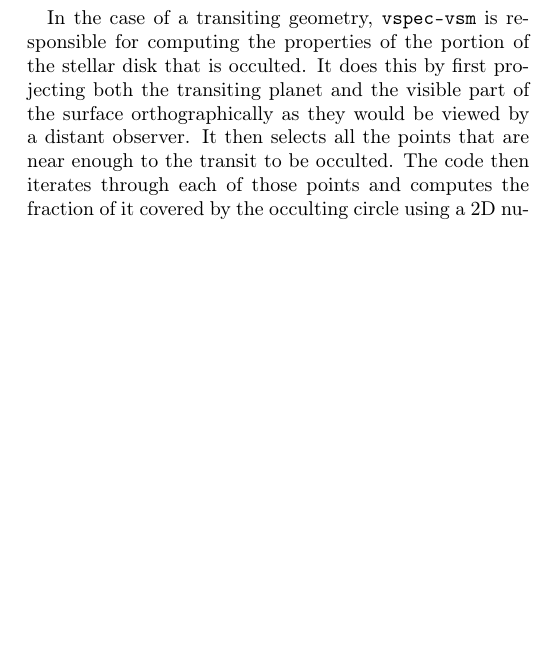
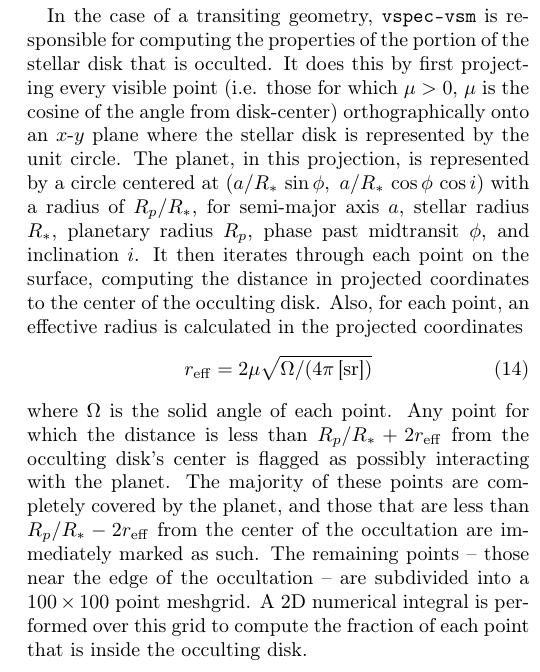
Before and after one commit to VSPEC-collab/vspec-paper, a LaTeX paper (src/tex/ms.tex): part of one column of page 8 of 18, cut so that both start at the same text, the shorter picture padded with empty space. Compiled offline with pdfLaTeX; a LaTeX package or settings file that is missing is left out.

Commit message:
Merge response to Veselin's comments

```diff
--- a/src/tex/ms.tex
+++ b/src/tex/ms.tex
@@ -445,7 +445,13 @@ inter-granule surface; the surface coverage of the cool region at any given time
     \label{fig:ld_transit}
 \end{figure*}
 
-In the case of a transiting geometry, \texttt{vspec-vsm} is responsible for computing the properties of the portion of the stellar disk that is occulted. It does this by first projecting both the transiting planet and the visible part of the surface orthographically as they would be viewed by a distant observer. It then selects all the points that are near enough to the transit to be occulted. The code then iterates through each of those points and computes the fraction of it covered by the occulting circle using a 2D numerical integral. The weight of each point is determined by the geometric projected area as well as a quadratic limb darkening law \citep[see][]{espinoza2015}. This treatment allows the user to specify two parameters $u_1$ and $u_2$ that describe the flux variation as a function of angle from disk-center. A caveat of this method is that there is no dependence on wavelength. A better treatment would vary the temperature of the stellar model as a function of $\mu$; we simply apply a gray scaling factor to the flux. Figure \ref{fig:ld_transit} compares transit light curves for two different sets of limb darkening parameters.
+In the case of a transiting geometry, \texttt{vspec-vsm} is responsible for computing the properties of the portion of the stellar disk that is occulted. It does this by first projecting every visible point (i.e. those for which $\mu > 0$, $\mu$ is the cosine of the angle from disk-center) orthographically onto an $x$-$y$ plane where the stellar disk is represented by the unit circle. The planet, in this projection, is represented by a circle centered at $(a/R_*\,\sin{\phi},~ a/R_*\,\cos{\phi}\,\cos{i})$ with a radius of $R_p/R_*$, for semi-major axis $a$, stellar radius $R_*$, planetary radius $R_p$, phase past midtransit $\phi$, and inclination $i$. It then iterates through each point on the surface, computing the distance in projected coordinates to the center of the occulting disk. Also, for each point, an effective radius is calculated in the projected coordinates
+\begin{equation}
+    r_{\rm eff} = 2\mu\sqrt{\Omega/(4\pi\,\text{[sr]})}
+\end{equation}
+where $\Omega$ is the solid angle of each point. Any point for which the distance is less than $R_p/R_* + 2r_{\rm eff}$ from the occulting disk's center is flagged as possibly interacting with the planet. The majority of these points are completely covered by the planet, and those that are less than $R_p/R_* - 2r_{\rm eff}$ from the center of the occultation are immediately marked as such. The remaining points -- those near the edge of the occultation -- are subdivided into a $100\times 100$ point meshgrid. A 2D numerical integral is performed over this grid to compute the fraction of each point that is inside the occulting disk.
+
+ When computing the disk-integrated flux (including flux removed via a transit) the weight of each point is determined by the geometric projected area as well as a quadratic limb darkening law \citep[see][]{espinoza2015}. We treat limb darkening as a weight factor on the contribution of each point to the disk-integrated spectrum that depends on $\mu$. Points that are part of spots and faculae are treated the same as the photospheric points -- their respective weights are increased if they lie near the center and decreased if they lie on the limb. This treatment allows the user to specify two parameters $u_1$ and $u_2$ that describe the flux variation as a function of angle from disk-center. A caveat of this method is that there is no dependence on wavelength. A better treatment would vary the temperature of the stellar model as a function of $\mu$; we simply apply a gray scaling factor to the flux. Figure \ref{fig:ld_transit} compares transit light curves for two different sets of limb darkening parameters.
 
 
 \section{Stellar Spectral Grids}
```
